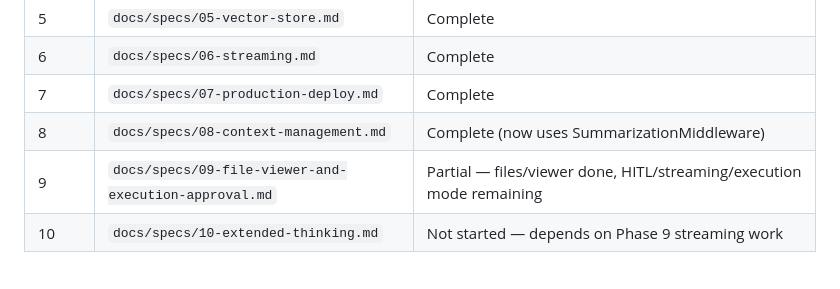
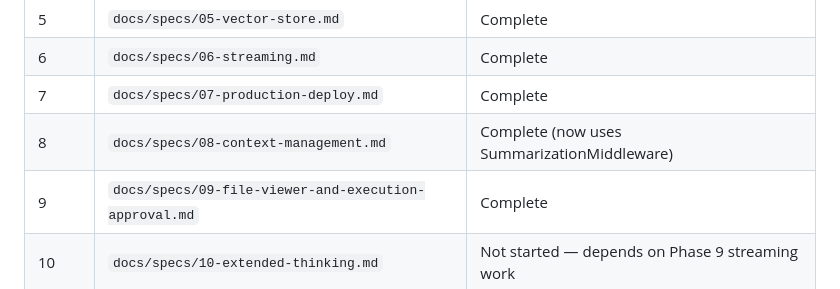
Before and after one commit to rhiza-research/rhiza-agents, a Markdown page: CLAUDE.md, the part around the change. Rendered like a GitHub page.

Commit message:
Mark Phase 9 as complete in CLAUDE.md

```diff
--- a/CLAUDE.md
+++ b/CLAUDE.md
@@ -103,7 +103,7 @@ The goal is that specs always reflect the current state of the code, not the ori
 | 6 | `docs/specs/06-streaming.md` | Complete |
 | 7 | `docs/specs/07-production-deploy.md` | Complete |
 | 8 | `docs/specs/08-context-management.md` | Complete (now uses SummarizationMiddleware) |
-| 9 | `docs/specs/09-file-viewer-and-execution-approval.md` | Partial — files/viewer done, HITL/streaming/execution mode remaining |
+| 9 | `docs/specs/09-file-viewer-and-execution-approval.md` | Complete |
 | 10 | `docs/specs/10-extended-thinking.md` | Not started — depends on Phase 9 streaming work |
 
 ## Key Principles
```
